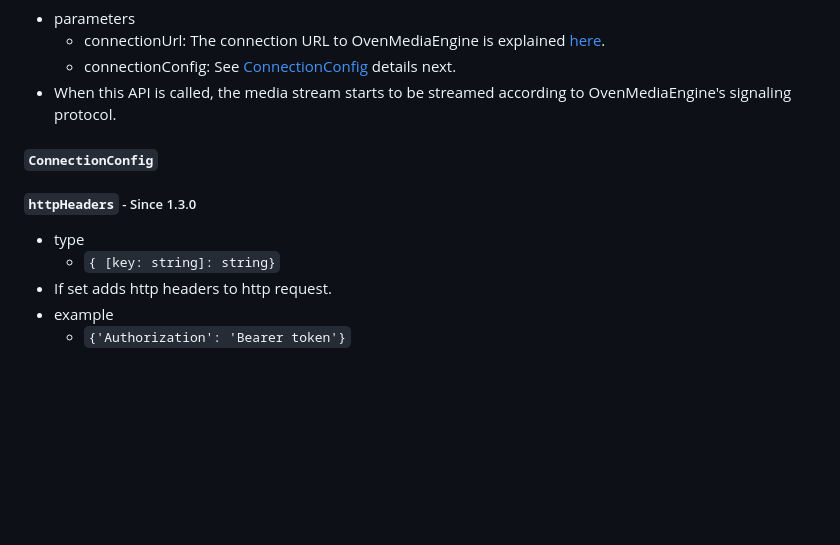
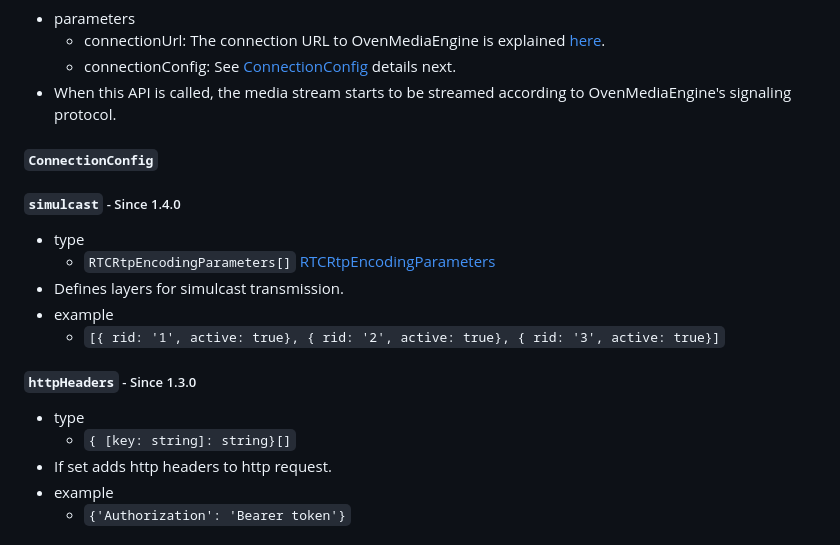
Before and after one commit to AirenSoft/OvenLiveKit-Web, a Markdown page: README.md, the part around the change. Rendered like a GitHub page; blank space fills up the shorter version.

Commit message:
Add simulcast config to documentation

```diff
--- a/README.md
+++ b/README.md
@@ -321,9 +321,16 @@ ovenLivekit.getUserMedia().then(function () {
 
 #### `ConnectionConfig`
 
+##### `simulcast` - Since 1.4.0
+- type
+  - `RTCRtpEncodingParameters[]` [RTCRtpEncodingParameters](https://w3c.github.io/webrtc-pc/#rtcrtpencodingparameters)
+- Defines layers for simulcast transmission.
+- example
+  - `[{ rid: '1', active: true}, { rid: '2', active: true}, { rid: '3', active: true}]`
+
 ##### `httpHeaders` - Since 1.3.0
 - type
-  - `{ [key: string]: string}`
+  - `{ [key: string]: string}[]`
 - If set adds http headers to http request.
 - example
   - `{'Authorization': 'Bearer token'}`
```
